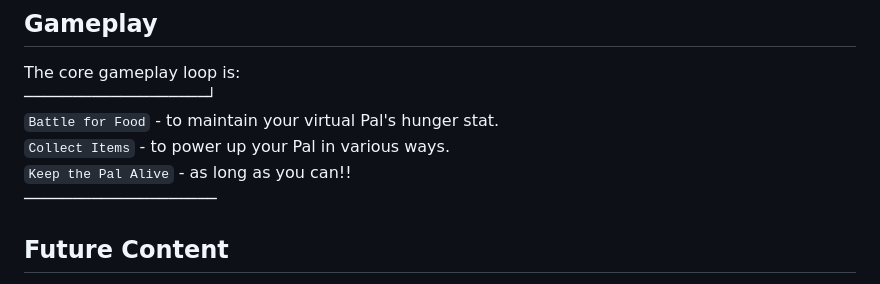
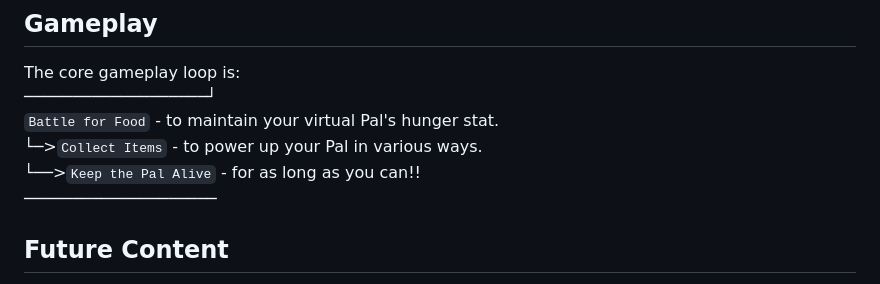
Before and after one commit to Eveeko/bullegachi, a Markdown page: README.md, the part around the change. Drawn GitHub-style.

```diff
--- a/README.md
+++ b/README.md
@@ -51,8 +51,8 @@ The application can be used as a standalone app where it does not interact with
 The core gameplay loop is:<br>
 ───────────────────┘<br>
 `Battle for Food` - to maintain your virtual Pal's hunger stat.<br>
-`Collect Items` - to power up your Pal in various ways.<br>
-`Keep the Pal Alive` - as long as you can!!<br>
+└─>`Collect Items` - to power up your Pal in various ways.<br>
+  └──>`Keep the Pal Alive` - for as long as you can!!<br>
 ────────────────────
 
 ## Future Content
```
